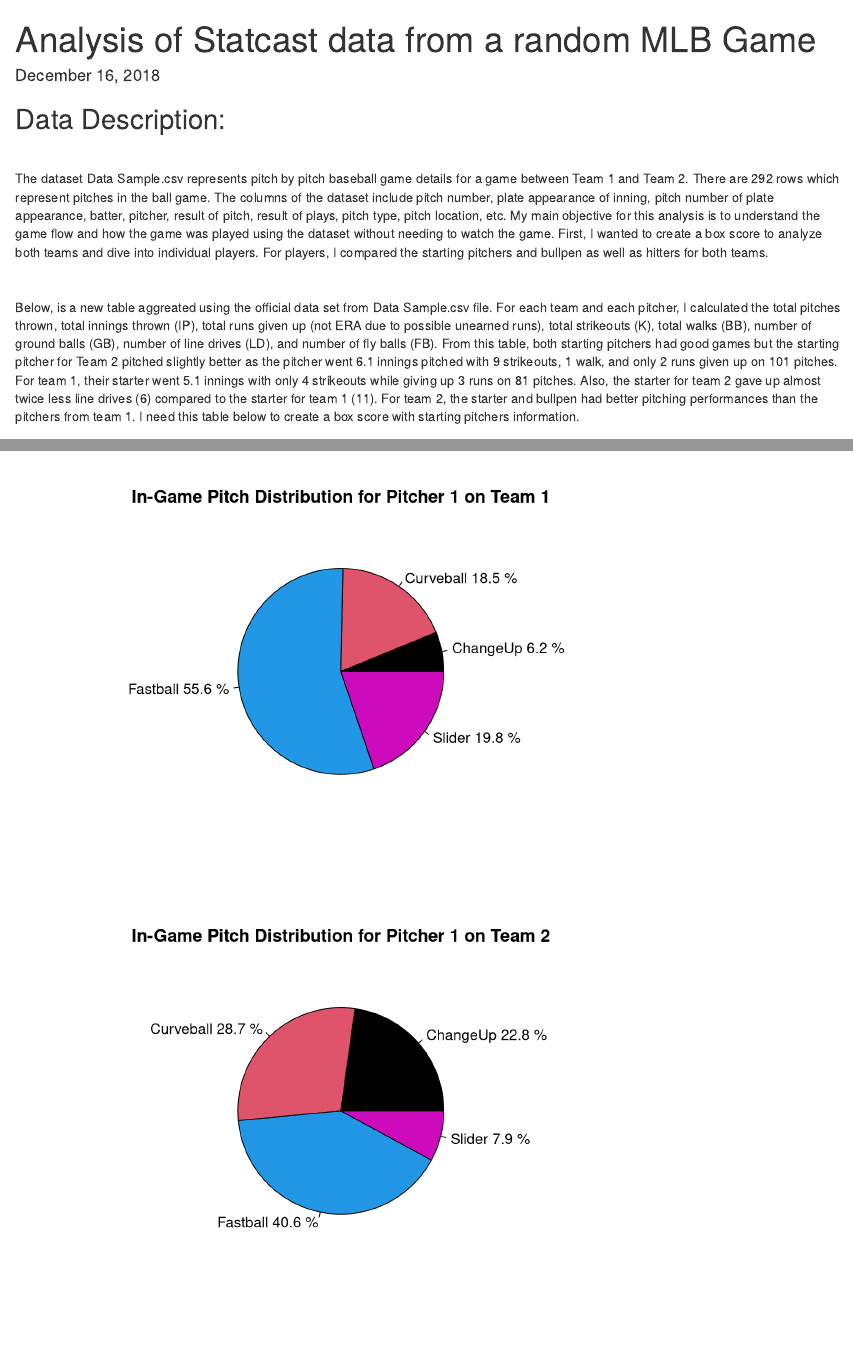
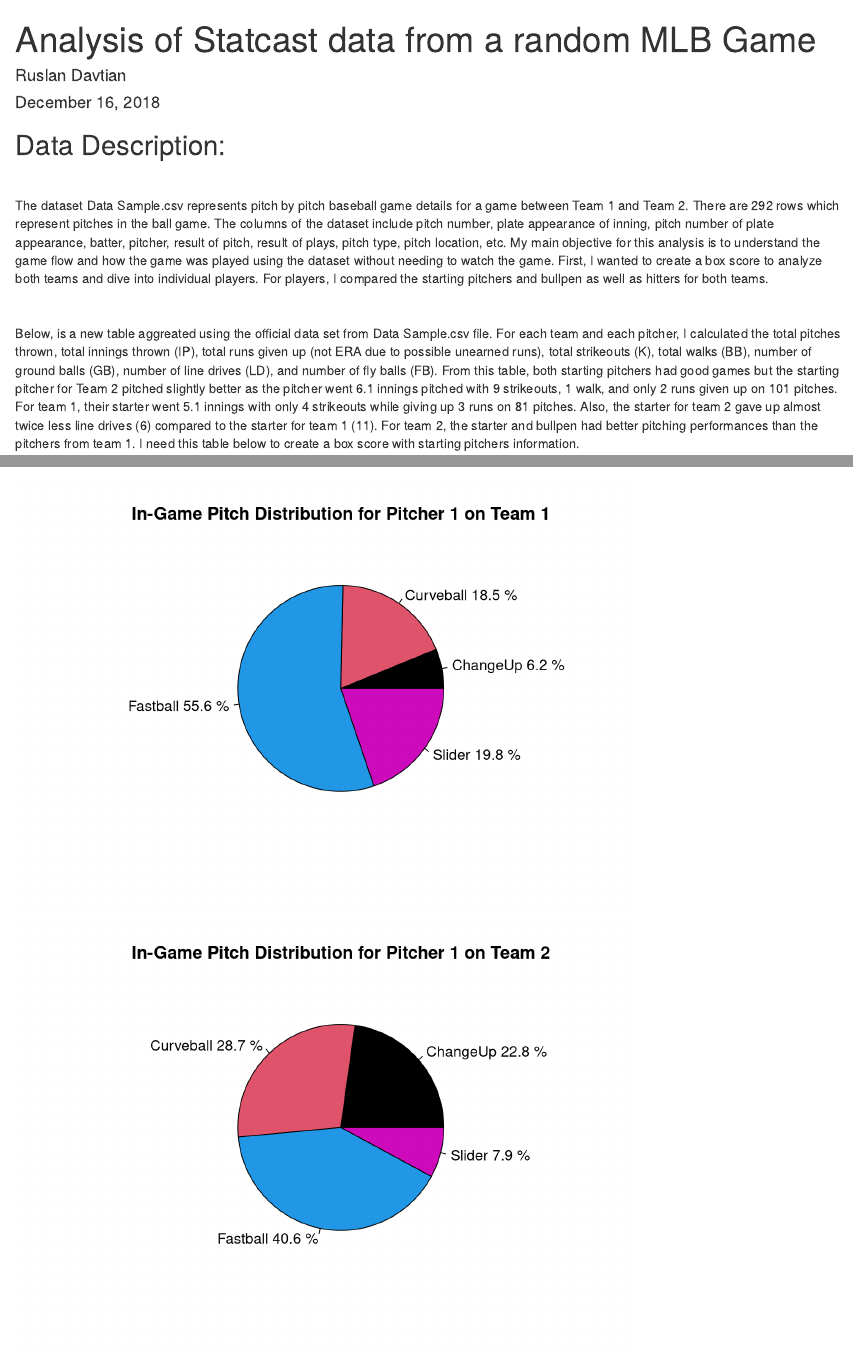
Before and after one commit to rdavtian/MLB-Research-Projects, an R Markdown document (Individual_Game_Analysis/RMarkDown_Code.Rmd): the page in a window 1100 px wide, from its top, and a second part further down, joined at a grey line. Rendered offline with R 4.5, knitr and Pandoc, with nearby package versions; code that draws random numbers runs with fixed seeds of ours.

Commit message:
Update RMarkDown_Code.Rmd

```diff
--- a/Individual_Game_Analysis/RMarkDown_Code.Rmd
+++ b/Individual_Game_Analysis/RMarkDown_Code.Rmd
@@ -1,5 +1,6 @@
 ---
 title: "Analysis of Statcast data from a random MLB Game"
+author: "Ruslan Davtian"
 date: "December 16, 2018"
 output: html_document
 ---
```
